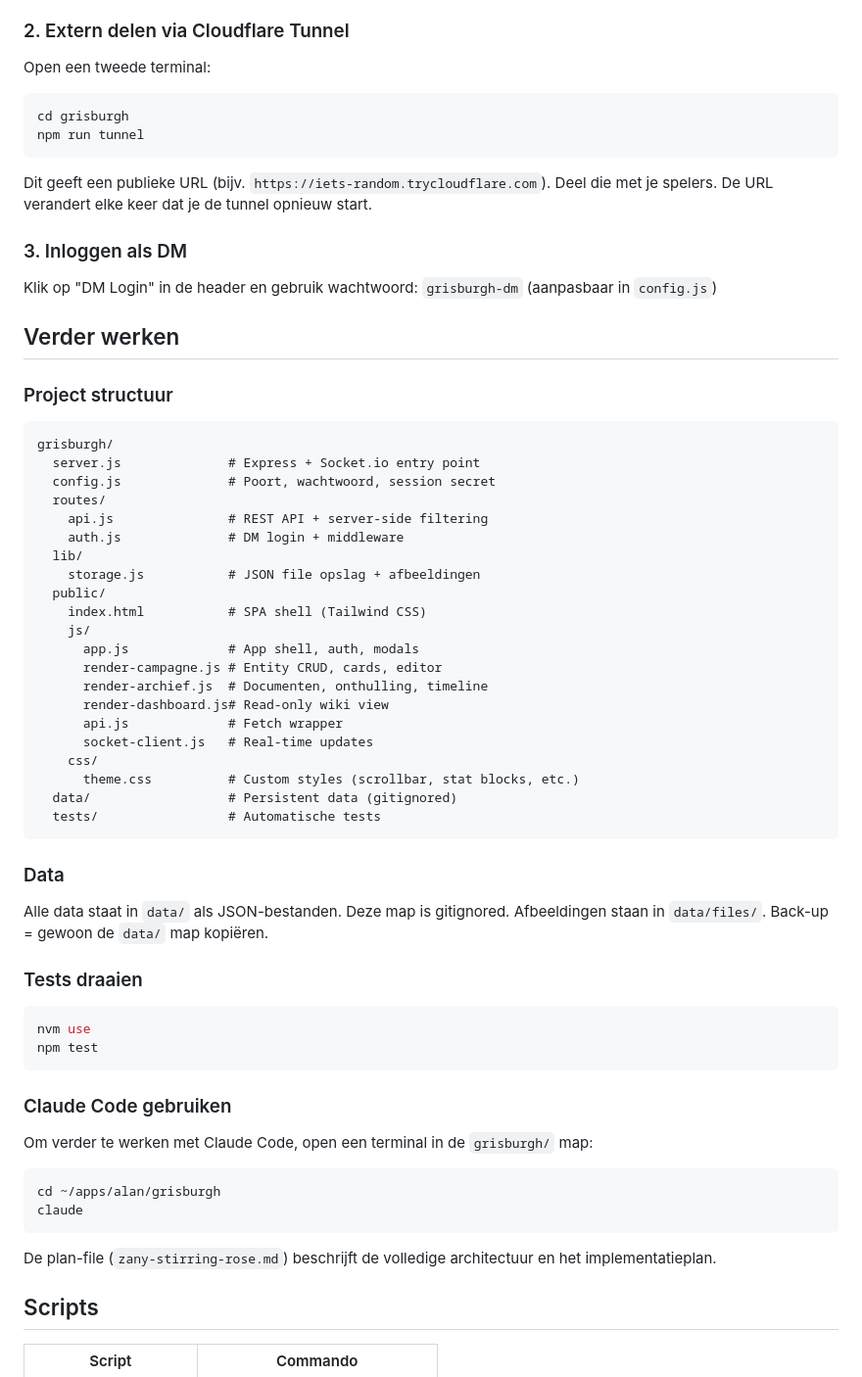
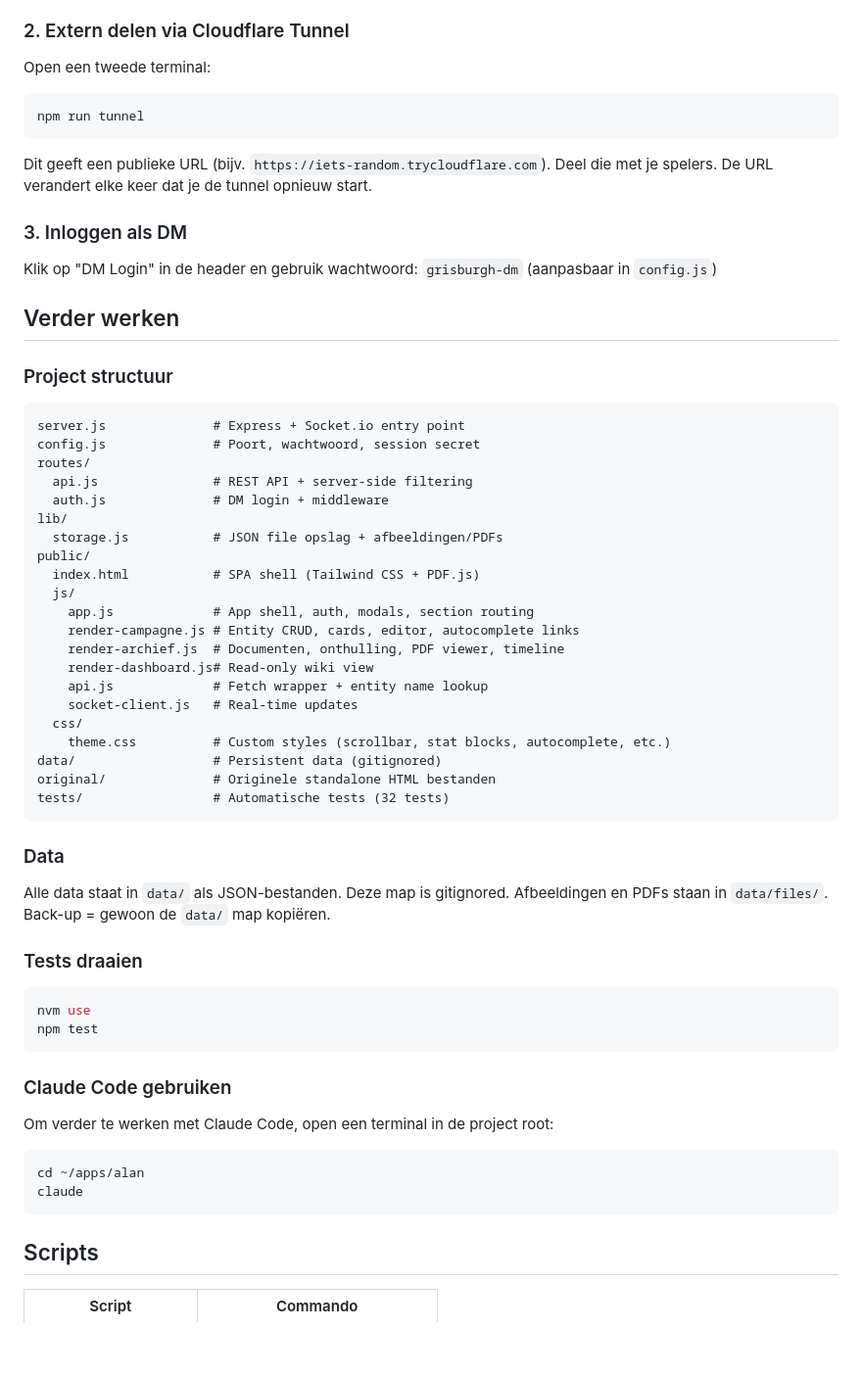
Before and after one commit to Bramjetten/Grisburgh, a Markdown page: README.md, the part around one of its changes. Shown at 98% size. Rendered like a GitHub page; blank space fills up the shorter version.

Commit message:
Update README with PDF support, autocomplete, and correct paths
Co-Authored-By: Claude Opus 4.6 <noreply@anthropic.com>

````diff
--- a/README.md
+++ b/README.md
@@ -63,7 +65,6 @@ Server draait op http://localhost:3000
 Open een tweede terminal:
 
 ```bash
-cd grisburgh
 npm run tunnel
 ```
 
@@ -79,32 +80,32 @@ Klik op "DM Login" in de header en gebruik wachtwoord: `grisburgh-dm`
 ### Project structuur
 
 ```
-grisburgh/
-  server.js              # Express + Socket.io entry point
-  config.js              # Poort, wachtwoord, session secret
-  routes/
-    api.js               # REST API + server-side filtering
-    auth.js              # DM login + middleware
-  lib/
-    storage.js           # JSON file opslag + afbeeldingen
-  public/
-    index.html           # SPA shell (Tailwind CSS)
-    js/
-      app.js             # App shell, auth, modals
-      render-campagne.js # Entity CRUD, cards, editor
-      render-archief.js  # Documenten, onthulling, timeline
-      render-dashboard.js# Read-only wiki view
-      api.js             # Fetch wrapper
-      socket-client.js   # Real-time updates
-    css/
-      theme.css          # Custom styles (scrollbar, stat blocks, etc.)
-  data/                  # Persistent data (gitignored)
-  tests/                 # Automatische tests
+server.js              # Express + Socket.io entry point
+config.js              # Poort, wachtwoord, session secret
+routes/
+  api.js               # REST API + server-side filtering
+  auth.js              # DM login + middleware
+lib/
+  storage.js           # JSON file opslag + afbeeldingen/PDFs
+public/
+  index.html           # SPA shell (Tailwind CSS + PDF.js)
+  js/
+    app.js             # App shell, auth, modals, section routing
+    render-campagne.js # Entity CRUD, cards, editor, autocomplete links
+    render-archief.js  # Documenten, onthulling, PDF viewer, timeline
+    render-dashboard.js# Read-only wiki view
+    api.js             # Fetch wrapper + entity name lookup
+    socket-client.js   # Real-time updates
+  css/
+    theme.css          # Custom styles (scrollbar, stat blocks, autocomplete, etc.)
+data/                  # Persistent data (gitignored)
+original/              # Originele standalone HTML bestanden
+tests/                 # Automatische tests (32 tests)
 ```
 
 ### Data
 
-Alle data staat in `data/` als JSON-bestanden. Deze map is gitignored. Afbeeldingen staan in `data/files/`. Back-up = gewoon de `data/` map kopiëren.
+Alle data staat in `data/` als JSON-bestanden. Deze map is gitignored. Afbeeldingen en PDFs staan in `data/files/`. Back-up = gewoon de `data/` map kopiëren.
 
 ### Tests draaien
 
@@ -115,14 +116,12 @@ npm test
 
 ### Claude Code gebruiken
 
-Om verder te werken met Claude Code, open een terminal in de `grisburgh/` map:
+Om verder te werken met Claude Code, open een terminal in de project root:
 
 ```bash
-cd ~/apps/alan/grisburgh
+cd ~/apps/alan
 claude
 ```
-
-De plan-file (`zany-stirring-rose.md`) beschrijft de volledige architectuur en het implementatieplan.
 
 ## Scripts
 
````
Also changed, not shown: other parts of README.md (+4 -2 lines).
